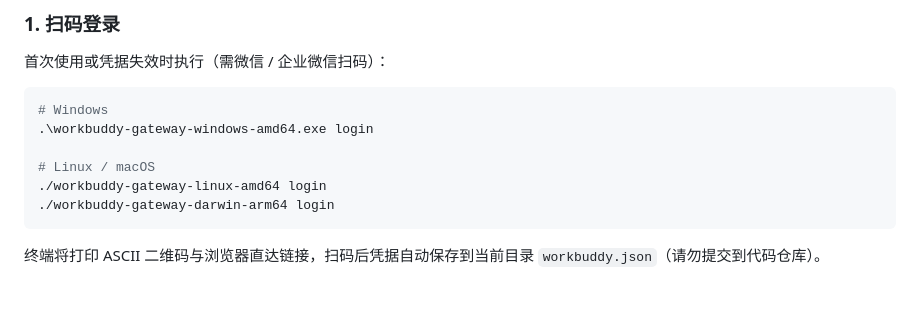
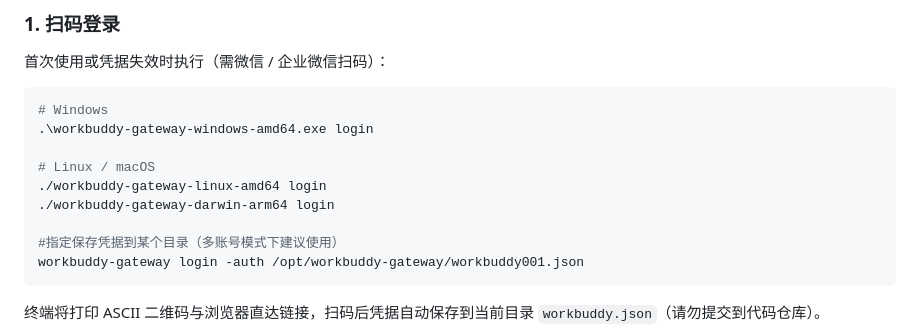
Before and after one commit to CangShui/workbuddy-gateway, a Markdown page: README.md, the part around the change. Drawn GitHub-style; blank space fills up the shorter version.

````diff
--- a/README.md
+++ b/README.md
@@ -29,6 +29,9 @@
 # Linux / macOS
 ./workbuddy-gateway-linux-amd64 login
 ./workbuddy-gateway-darwin-arm64 login
+
+#指定保存凭据到某个目录（多账号模式下建议使用）
+workbuddy-gateway login -auth /opt/workbuddy-gateway/workbuddy001.json
 ```
 
 终端将打印 ASCII 二维码与浏览器直达链接，扫码后凭据自动保存到当前目录 `workbuddy.json`（请勿提交到代码仓库）。
````
